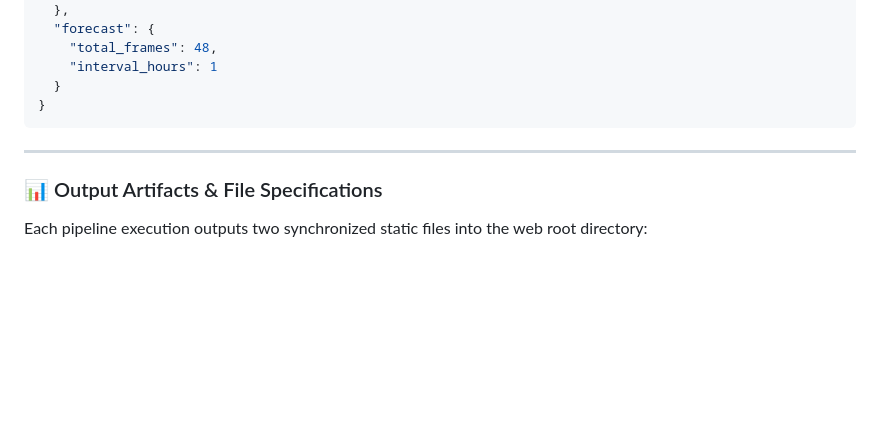
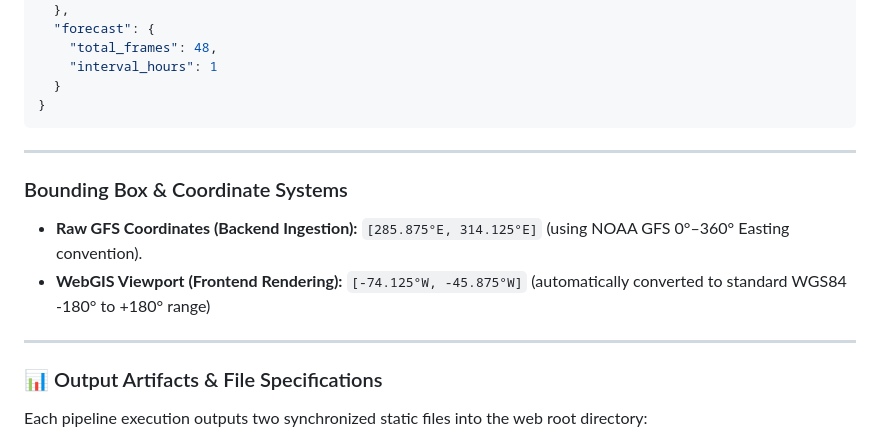
Before and after one commit to ogogli/DatavizAmz, a Markdown page: README.md, the part around the change. GitHub-like rendering; blank space fills up the shorter version.

Commit message:
README file with coordinate system info.

````diff
--- a/README.md
+++ b/README.md
@@ -152,6 +152,11 @@ Calling `export_frontend_metadata()` generates `frontend/metadata.json`, synchro
 ```
 ---
 
+### Bounding Box & Coordinate Systems
+- **Raw GFS Coordinates (Backend Ingestion):** `[285.875°E, 314.125°E]` (using NOAA GFS 0°–360° Easting convention).
+- **WebGIS Viewport (Frontend Rendering):** `[-74.125°W, -45.875°W]` (automatically converted to standard WGS84 -180° to +180° range)
+---
+
 ### 📊 Output Artifacts & File Specifications
 
 Each pipeline execution outputs two synchronized static files into the web root directory:
````
